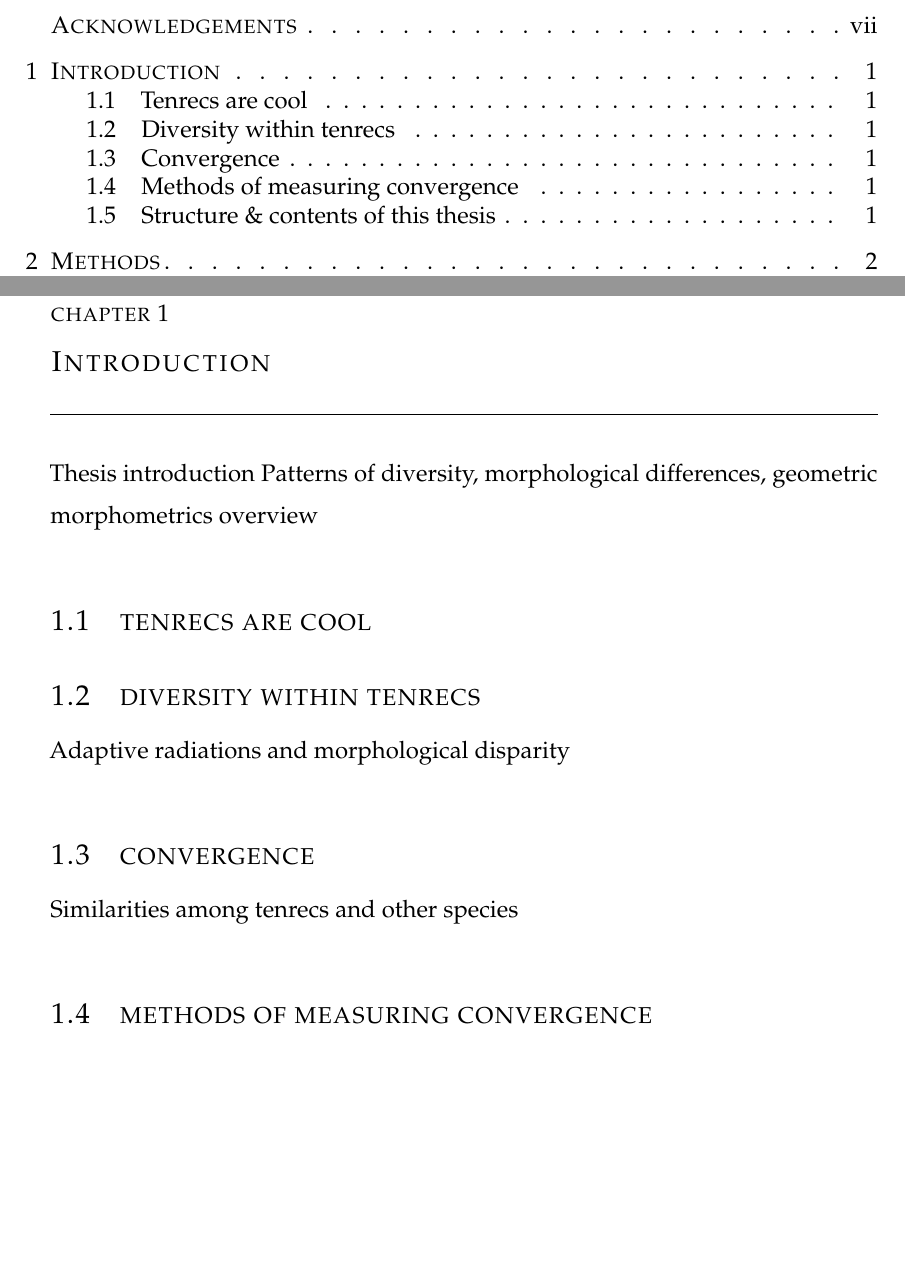
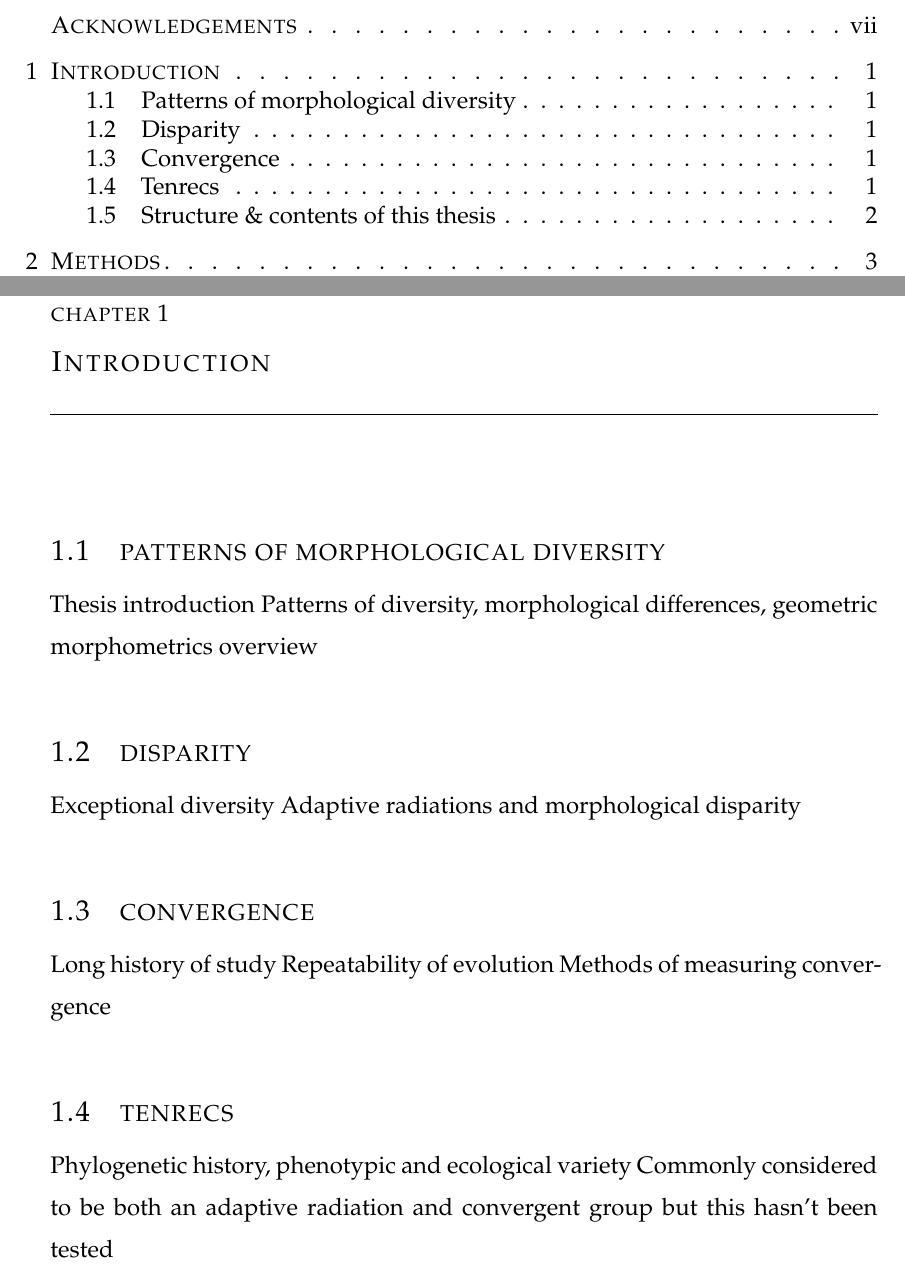
Before and after one commit to SiveFinlay/Thesis, a LaTeX thesis (thesis.tex, which reads chap_introduction.tex): two parts of pages 3 and 9 of 42 before the commit and two parts of pages 3 and 9 of 43 after it, joined at a grey line, cut so that both start at the same text, the shorter picture padded with empty space. Compiled offline with pdfLaTeX.

Commit message:
Changed sections in the introduction, updated section numbering in methods

```diff
--- a/chap_introduction.tex
+++ b/chap_introduction.tex
@@ -4,31 +4,25 @@
 
 
 \noindent
+
+
+\section{Patterns of morphological diversity}
 Thesis introduction
 Patterns of diversity, morphological differences, geometric morphometrics overview
 
-\section{Tenrecs are cool}
-
-
-
-
-\section{Diversity within tenrecs}
-
+\section{Disparity}
+Exceptional diversity
 Adaptive radiations and morphological disparity
 
 \section{Convergence}
-Similarities among tenrecs and other species
+Long history of study
+Repeatability of evolution
+Methods of measuring convergence
+%Or maybe put this section into the discussion instead?
 
-\section{Methods of measuring convergence}
-%Or maybe put this section into the discussion instead?
+\section{Tenrecs}
+Phylogenetic history, phenotypic and ecological variety
+Commonly considered to be both an adaptive radiation and convergent group but this hasn't been tested
 
 \section{Structure \& contents of this thesis}
 Brief introduction of each section
-%
-%In \chapref{labstudy}, I do some lab work.
-%
-%In \chapref{velociraptor}, I train a velociraptor to ride a hoverboard.
-%
-%Finally, in \chapref{conclusions}, I close with a discussion of the
-%limitations of the methods used in the thesis, and suggest some future
-%directions.
```
Also changed, not shown: chap_methods.tex (+1 -1 lines).
